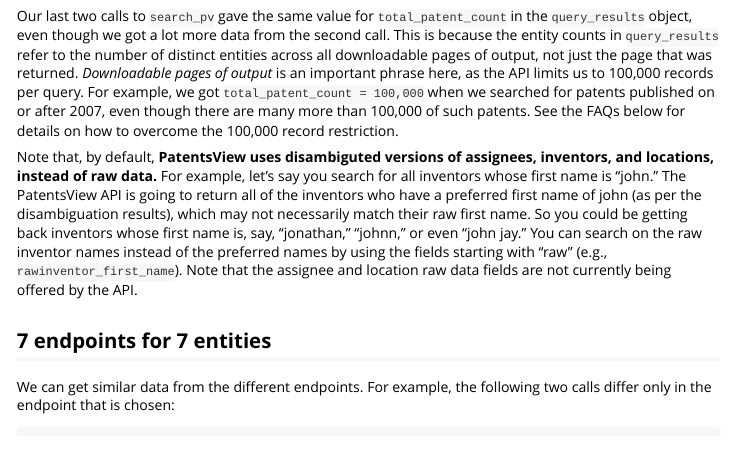
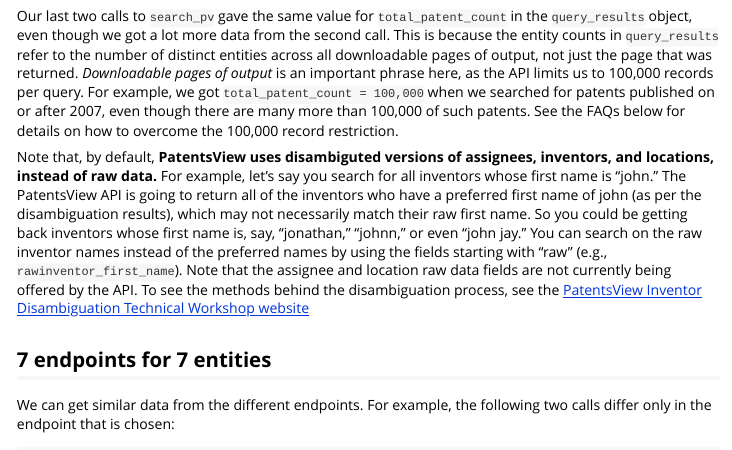
Before and after one commit to ropensci/patentsview, an R Markdown document (inst/doc/patentsview.Rmd): the page in a window 1100 px wide, from 3070 px down. The pictures show the output file inst/doc/patentsview.html that the author committed with the source, opened offline.

Commit message:
Add link to disambiguation workshop

```diff
--- a/inst/doc/patentsview.Rmd
+++ b/inst/doc/patentsview.Rmd
@@ -98,7 +98,7 @@
 
 Our last two calls to `search_pv` gave the same value for `total_patent_count` in the `query_results` object, even though we got a lot more data from the second call. This is because the entity counts in `query_results` refer to the number of distinct entities across all downloadable pages of output, not just the page that was returned. *Downloadable pages of output* is an important phrase here, as the API limits us to 100,000 records per query. For example, we got `total_patent_count = 100,000` when we searched for patents published on or after 2007, even though there are many more than 100,000 of such patents. See the FAQs below for details on how to overcome the 100,000 record restriction.
 
-Note that, by default, **PatentsView uses disambiguted versions of assignees, inventors, and locations, instead of raw data.** For example, let's say you search for all inventors whose first name is "john." The PatentsView API is going to return all of the inventors who have a preferred first name of john (as per the disambiguation results), which may not necessarily match their raw first name. So you could be getting back inventors whose first name is, say, "jonathan," "johnn," or even "john jay." You can search on the raw inventor names instead of the preferred names by using the fields starting with "raw" (e.g., `rawinventor_first_name`). Note that the assignee and location raw data fields are not currently being offered by the API.
+Note that, by default, **PatentsView uses disambiguted versions of assignees, inventors, and locations, instead of raw data.** For example, let's say you search for all inventors whose first name is "john." The PatentsView API is going to return all of the inventors who have a preferred first name of john (as per the disambiguation results), which may not necessarily match their raw first name. So you could be getting back inventors whose first name is, say, "jonathan," "johnn," or even "john jay." You can search on the raw inventor names instead of the preferred names by using the fields starting with "raw" (e.g., `rawinventor_first_name`). Note that the assignee and location raw data fields are not currently being offered by the API. To see the methods behind the disambiguation process, see the [PatentsView Inventor Disambiguation Technical Workshop website]( http://www.patentsview.org/workshop/)
 
 ## 7 endpoints for 7 entities
 
```
Also changed, not shown: vignettes/patentsview.Rmd (+1 -1 lines), README.md, inst/doc/patentsview.html.
